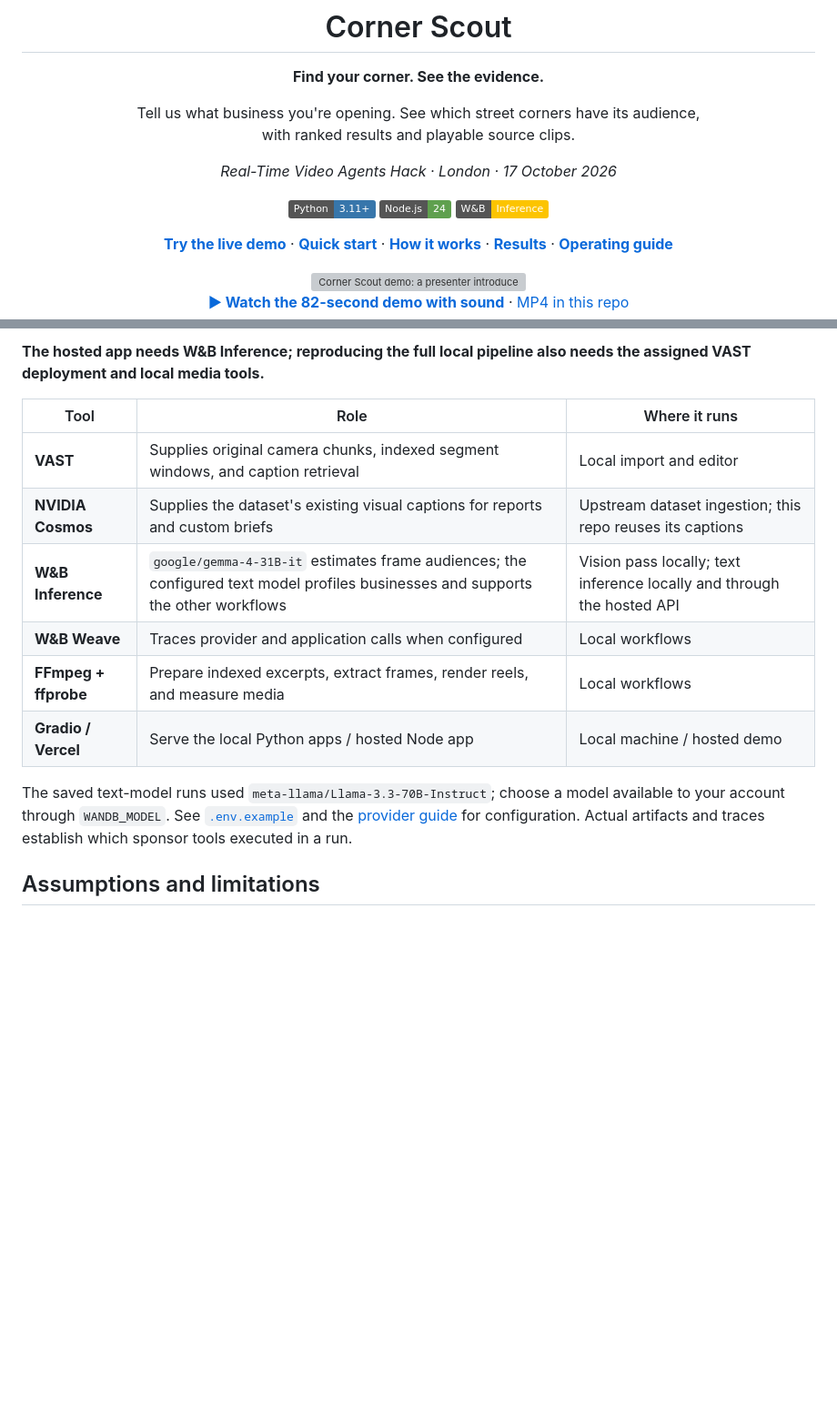
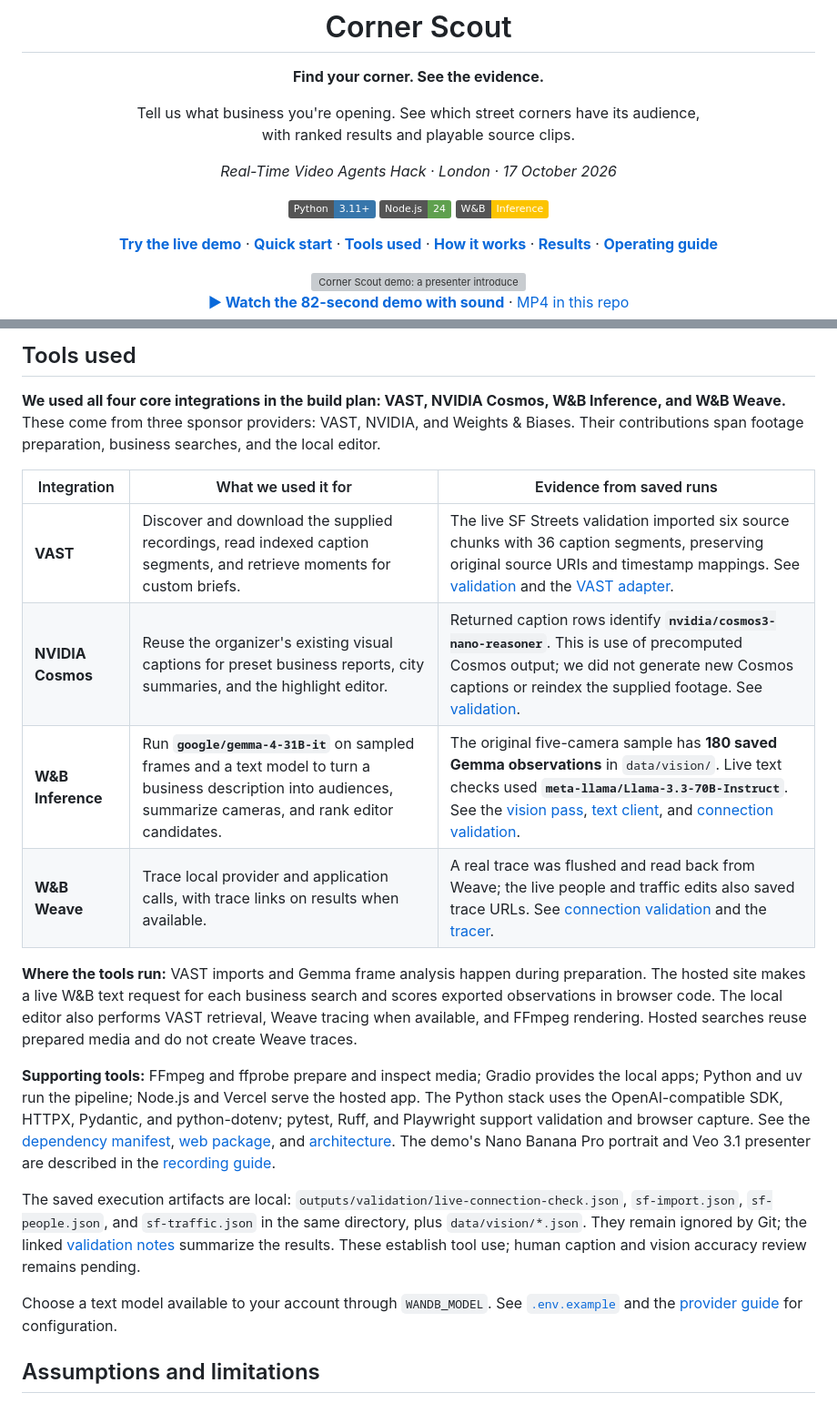
Before and after one commit to Kakoedlinnoeslovo/highlight-agent-hack, a Markdown page: README.md, 2 parts joined by grey strips. Shown at 91% size. Drawn GitHub-style; badges without logos; blank space fills up the shorter version; grey boxes are pictures that could not be loaded.

Commit message:
docs: document verified sponsor tool usage

```diff
--- a/README.md
+++ b/README.md
@@ -13,7 +13,7 @@ with ranked results and playable source clips.
 ![Node.js 24](https://img.shields.io/badge/Node.js-24-5FA04E?logo=nodedotjs&logoColor=white)
 ![W&B Inference](https://img.shields.io/badge/W%26B-Inference-FCC400?logo=weightsandbiases&logoColor=black)
 
-[**Try the live demo**](https://corner-scout-rouge.vercel.app) · [**Quick start**](#quick-start) · [**How it works**](#how-it-works) · [**Results**](#results-and-validation) · [**Operating guide**](docs/GUIDE.md)
+[**Try the live demo**](https://corner-scout-rouge.vercel.app) · [**Quick start**](#quick-start) · [**Tools used**](#tools-used) · [**How it works**](#how-it-works) · [**Results**](#results-and-validation) · [**Operating guide**](docs/GUIDE.md)
 
 </div>
 
@@ -193,16 +193,22 @@ Open **http://localhost:3000** and try a business. The app has no npm dependenci
 
-**The hosted app needs W&B Inference; reproducing the full local pipeline also needs the assigned VAST deployment and local media tools.**
+## Tools used
 
-| Tool | Role | Where it runs |
+**We used all four core integrations in the build plan: VAST, NVIDIA Cosmos, W&B Inference, and W&B Weave.** These come from three sponsor providers: VAST, NVIDIA, and Weights & Biases. Their contributions span footage preparation, business searches, and the local editor.
+
+| Integration | What we used it for | Evidence from saved runs |
 | --- | --- | --- |
-| **VAST** | Supplies original camera chunks, indexed segment windows, and caption retrieval | Local import and editor |
-| **NVIDIA Cosmos** | Supplies the dataset's existing visual captions for reports and custom briefs | Upstream dataset ingestion; this repo reuses its captions |
-| **W&B Inference** | `google/gemma-4-31B-it` estimates frame audiences; the configured text model profiles businesses and supports the other workflows | Vision pass locally; text inference locally and through the hosted API |
-| **W&B Weave** | Traces provider and application calls when configured | Local workflows |
-| **FFmpeg + ffprobe** | Prepare indexed excerpts, extract frames, render reels, and measure media | Local workflows |
-| **Gradio / Vercel** | Serve the local Python apps / hosted Node app | Local machine / hosted demo |
+| **VAST** | Discover and download the supplied recordings, read indexed caption segments, and retrieve moments for custom briefs. | The live SF Streets validation imported six source chunks with 36 caption segments, preserving original source URIs and timestamp mappings. See [validation](docs/VALIDATION.md#current-sf-streets-workflow) and the [VAST adapter](highlight_agent/vast.py). |
+| **NVIDIA Cosmos** | Reuse the organizer's existing visual captions for preset business reports, city summaries, and the highlight editor. | Returned caption rows identify **`nvidia/cosmos3-nano-reasoner`**. This is use of precomputed Cosmos output; we did not generate new Cosmos captions or reindex the supplied footage. See [validation](docs/VALIDATION.md#current-sf-streets-workflow). |
+| **W&B Inference** | Run **`google/gemma-4-31B-it`** on sampled frames and a text model to turn a business description into audiences, summarize cameras, and rank editor candidates. | The original five-camera sample has **180 saved Gemma observations** in `data/vision/`. Live text checks used **`meta-llama/Llama-3.3-70B-Instruct`**. See the [vision pass](scripts/vision_tags.py), [text client](highlight_agent/inference.py), and [connection validation](docs/VALIDATION.md#verified-live-connections). |
+| **W&B Weave** | Trace local provider and application calls, with trace links on results when available. | A real trace was flushed and read back from Weave; the live people and traffic edits also saved trace URLs. See [connection validation](docs/VALIDATION.md#verified-live-connections) and the [tracer](highlight_agent/tracing.py). |
 
-The saved text-model runs used `meta-llama/Llama-3.3-70B-Instruct`; choose a model available to your account through `WANDB_MODEL`. See [`.env.example`](.env.example) and the [provider guide](docs/GUIDE.md#1-connect-the-providers) for configuration. Actual artifacts and traces establish which sponsor tools executed in a run.
+**Where the tools run:** VAST imports and Gemma frame analysis happen during preparation. The hosted site makes a live W&B text request for each business search and scores exported observations in browser code. The local editor also performs VAST retrieval, Weave tracing when available, and FFmpeg rendering. Hosted searches reuse prepared media and do not create Weave traces.
+
+**Supporting tools:** FFmpeg and ffprobe prepare and inspect media; Gradio provides the local apps; Python and uv run the pipeline; Node.js and Vercel serve the hosted app. The Python stack uses the OpenAI-compatible SDK, HTTPX, Pydantic, and python-dotenv; pytest, Ruff, and Playwright support validation and browser capture. See the [dependency manifest](pyproject.toml), [web package](web/package.json), and [architecture](#how-it-works). The demo's Nano Banana Pro portrait and Veo 3.1 presenter are described in the [recording guide](docs/GUIDE.md#the-demo-uses-the-same-renderer).
+
+The saved execution artifacts are local: `outputs/validation/live-connection-check.json`, `sf-import.json`, `sf-people.json`, and `sf-traffic.json` in the same directory, plus `data/vision/*.json`. They remain ignored by Git; the linked [validation notes](docs/VALIDATION.md) summarize the results. These establish tool use; human caption and vision accuracy review remains pending.
+
+Choose a text model available to your account through `WANDB_MODEL`. See [`.env.example`](.env.example) and the [provider guide](docs/GUIDE.md#1-connect-the-providers) for configuration.
 
 ## Assumptions and limitations
 
```
Also changed, not shown: other parts of README.md (+1 -1 lines).
